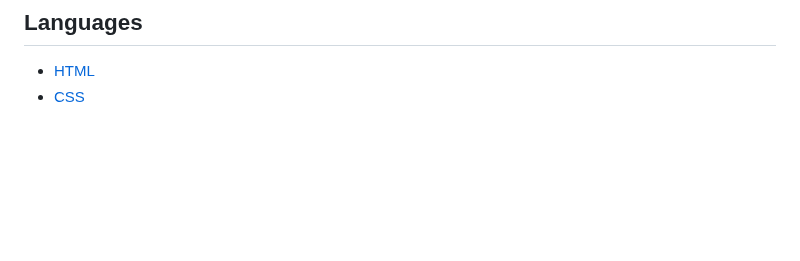
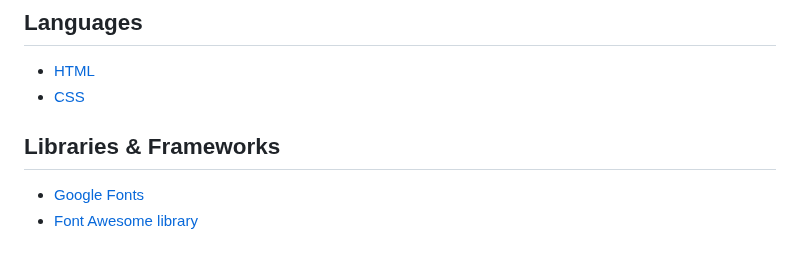
Before and after one commit to Code-Institute-Submissions/xttrust-explore-romania-, a Markdown page: README.md, the part around the change. GitHub-like rendering; blank space fills up the shorter version.

Commit message:
added Libraries & Frameworks to readme

```diff
--- a/README.md
+++ b/README.md
@@ -387,3 +387,7 @@ The navigation bar is fully responsive. Since the navbar is static it provides t
 ## Languages
 * [HTML](https://en.wikipedia.org/wiki/HTML "HTML")
 * [CSS](https://en.wikipedia.org/wiki/CSS "CSS")
+
+## Libraries & Frameworks
+* [Google Fonts](https://fonts.google.com/ "Google Fonts")
+* [Font Awesome library](https://fontawesome.com/ "Font Awesome")
```
